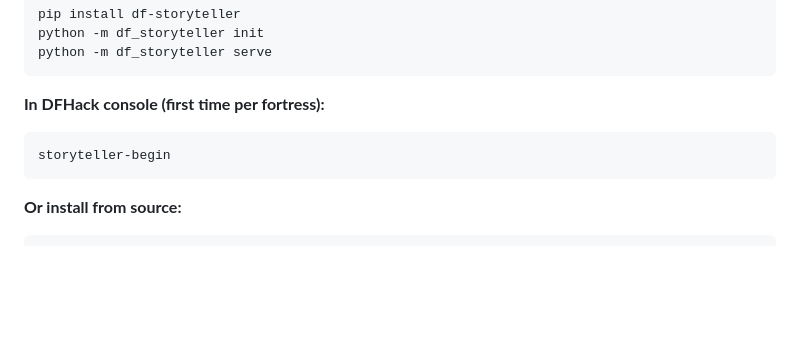
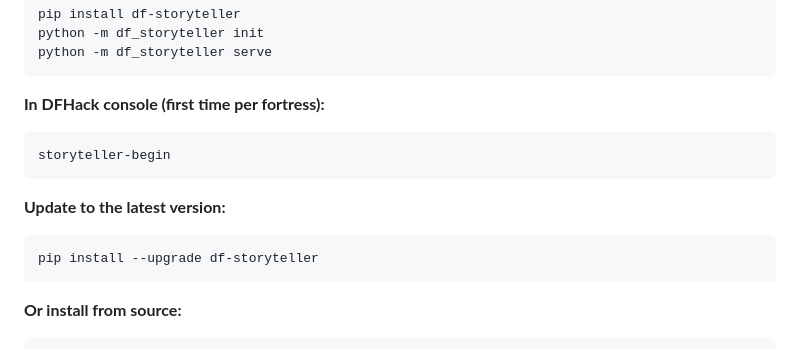
Before and after one commit to Been012/df-storyteller, a Markdown page: README.md, the part around the change. Rendered like a GitHub page; blank space fills up the shorter version.

Commit message:
Add upgrade instructions to README
Co-Authored-By: Claude Opus 4.6 (1M context) <noreply@anthropic.com>

````diff
--- a/README.md
+++ b/README.md
@@ -111,6 +111,11 @@ python -m df_storyteller serve
 storyteller-begin
 ```
 
+**Update to the latest version:**
+```bash
+pip install --upgrade df-storyteller
+```
+
 **Or install from source:**
 ```bash
 git clone https://github.com/Been012/df-storyteller.git
````
